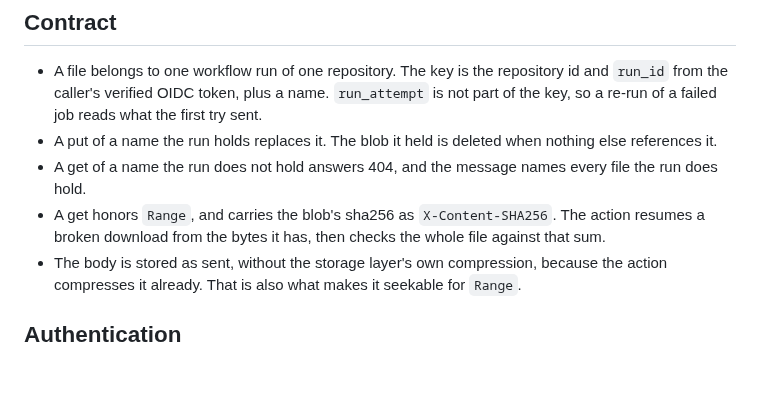
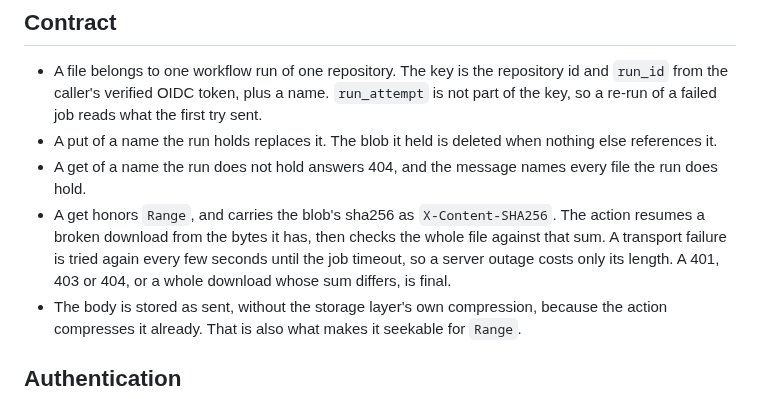
Before and after one commit to wow-look-at-my/buildhost, a Markdown page: docs/run-files.md, the part around the change. Drawn GitHub-style; blank space fills up the shorter version.

Commit message:
docs: note the run file download retry
Co-Authored-By: Claude Opus 5.5 <noreply@anthropic.com>
Claude-Session: https://claude.ai/code/session_01NvTfgNctn9ShSoziD18k6o

```diff
--- a/docs/run-files.md
+++ b/docs/run-files.md
@@ -9,7 +9,7 @@ A run file is not a release, a project or an artifact. Nothing outside its run r
 - A file belongs to one workflow run of one repository. The key is the repository id and `run_id` from the caller's verified OIDC token, plus a name. `run_attempt` is not part of the key, so a re-run of a failed job reads what the first try sent.
 - A put of a name the run holds replaces it. The blob it held is deleted when nothing else references it.
 - A get of a name the run does not hold answers 404, and the message names every file the run does hold.
-- A get honors `Range`, and carries the blob's sha256 as `X-Content-SHA256`. The action resumes a broken download from the bytes it has, then checks the whole file against that sum.
+- A get honors `Range`, and carries the blob's sha256 as `X-Content-SHA256`. The action resumes a broken download from the bytes it has, then checks the whole file against that sum. A transport failure is tried again every few seconds until the job timeout, so a server outage costs only its length. A 401, 403 or 404, or a whole download whose sum differs, is final.
 - The body is stored as sent, without the storage layer's own compression, because the action compresses it already. That is also what makes it seekable for `Range`.
 
 ## Authentication
```
